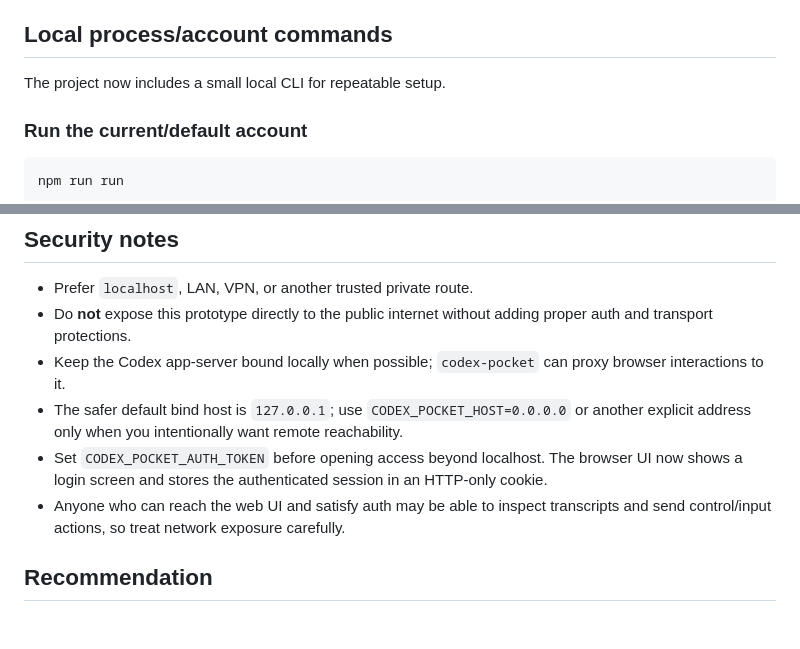
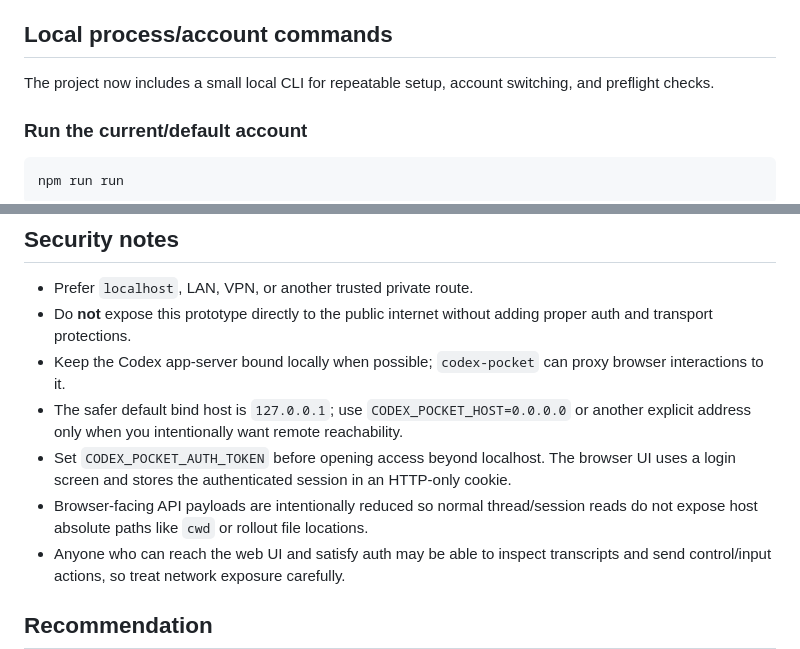
Before and after one commit to Hanjo92/codex-pocket, a Markdown page: README.md, 2 parts joined by grey strips. Rendered like a GitHub page; blank space fills up the shorter version.

```diff
--- a/README.md
+++ b/README.md
@@ -133,7 +139,7 @@ In other words: remote browser access can be generalized as "any trusted network
 
 ## Local process/account commands
 
-The project now includes a small local CLI for repeatable setup.
+The project now includes a small local CLI for repeatable setup, account switching, and preflight checks.
 
 ### Run the current/default account
 
@@ -243,7 +256,8 @@ Phase 2:
 - Do **not** expose this prototype directly to the public internet without adding proper auth and transport protections.
 - Keep the Codex app-server bound locally when possible; `codex-pocket` can proxy browser interactions to it.
 - The safer default bind host is `127.0.0.1`; use `CODEX_POCKET_HOST=0.0.0.0` or another explicit address only when you intentionally want remote reachability.
-- Set `CODEX_POCKET_AUTH_TOKEN` before opening access beyond localhost. The browser UI now shows a login screen and stores the authenticated session in an HTTP-only cookie.
+- Set `CODEX_POCKET_AUTH_TOKEN` before opening access beyond localhost. The browser UI uses a login screen and stores the authenticated session in an HTTP-only cookie.
+- Browser-facing API payloads are intentionally reduced so normal thread/session reads do not expose host absolute paths like `cwd` or rollout file locations.
 - Anyone who can reach the web UI and satisfy auth may be able to inspect transcripts and send control/input actions, so treat network exposure carefully.
 
 ## Recommendation
```
Also changed, not shown: other parts of README.md (+16 -3 lines).
